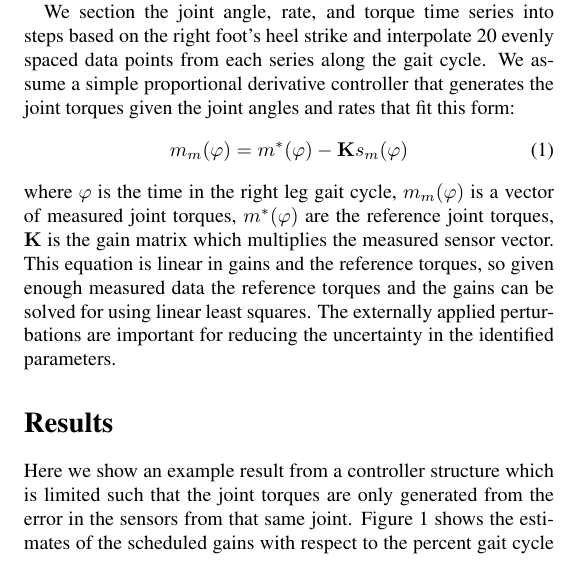
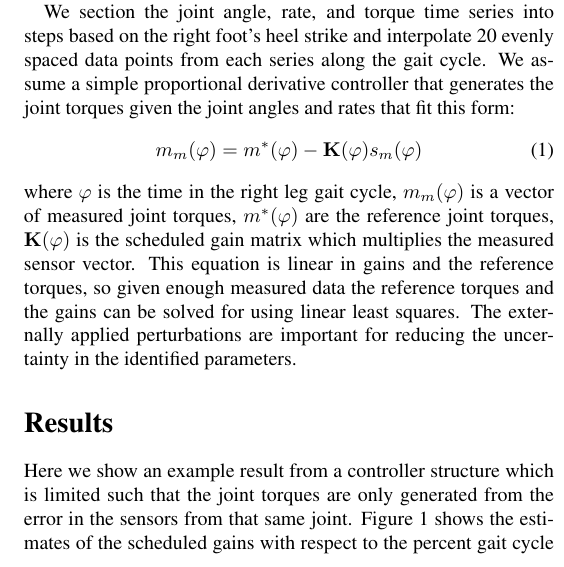
Before and after one commit to moorepants/MASB2014, a LaTeX document (abstract/moore.tex): part of one column of page 1 of 2, cut so that both start at the same text. Compiled offline with pdfLaTeX.

Commit message:
Updated gain matrix to reflect scheduling.

```diff
--- a/abstract/moore.tex
+++ b/abstract/moore.tex
@@ -52,16 +52,16 @@ controller that generates the joint torques given the joint angles and rates
 that fit this form:
 %
 \begin{equation}
-  m_m(\varphi) = m^*(\varphi) - \mathbf{K}s_m(\varphi)
+  m_m(\varphi) = m^*(\varphi) - \mathbf{K}(\varphi)s_m(\varphi)
 \end{equation}
 %
-where $\varphi$ is the time in the right leg gait cycle, $m_m(\varphi)$ is a vector
-of measured joint torques, $m^*(\varphi)$ are the reference joint torques,
-$\mathbf{K}$ is the gain matrix which multiplies the measured sensor vector.
-This equation is linear in gains and the reference torques, so given enough
-measured data the reference torques and the gains can be solved for using
-linear least squares. The externally applied perturbations are important for
-reducing the uncertainty in the identified parameters.
+where $\varphi$ is the time in the right leg gait cycle, $m_m(\varphi)$ is a
+vector of measured joint torques, $m^*(\varphi)$ are the reference joint
+torques, $\mathbf{K}(\varphi)$ is the scheduled gain matrix which multiplies
+the measured sensor vector. This equation is linear in gains and the reference
+torques, so given enough measured data the reference torques and the gains can
+be solved for using linear least squares. The externally applied perturbations
+are important for reducing the uncertainty in the identified parameters.
 \section*{Results}
 %
 Here we show an example result from a controller structure which is limited
```
